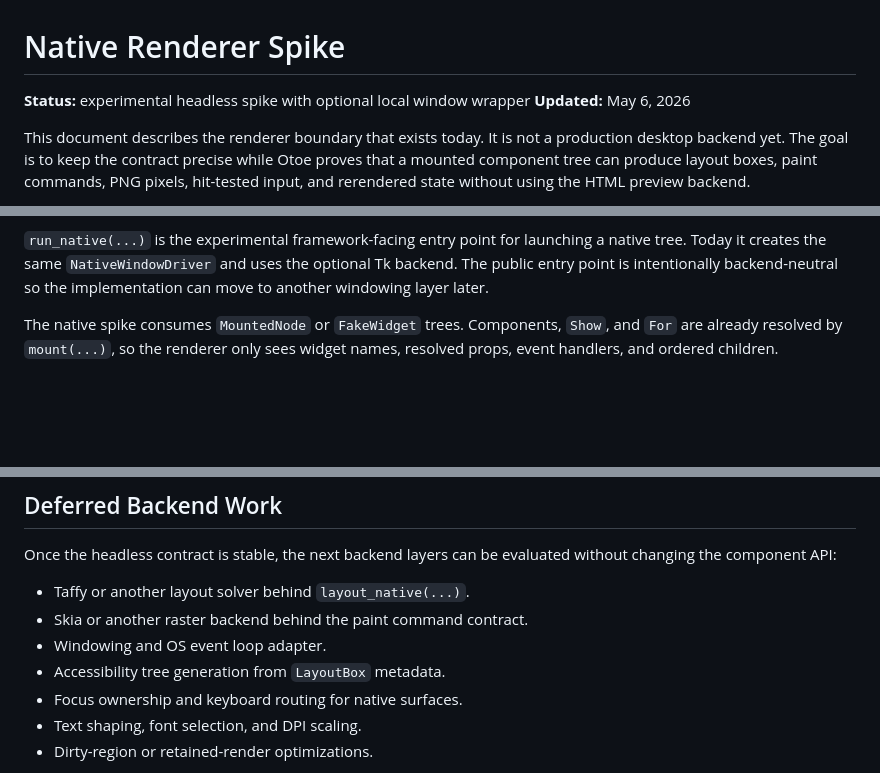
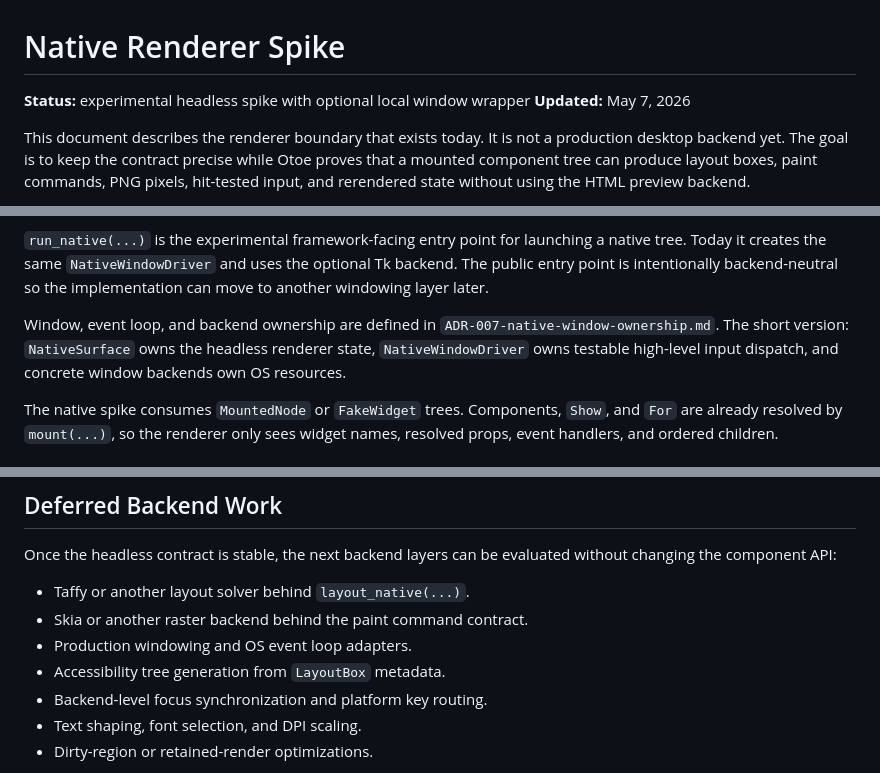
Before and after one commit to NeonShapeshifter/Otoe, a Markdown page: NATIVE_RENDERER_SPIKE.md, 3 parts joined by grey strips. Drawn GitHub-style; blank space fills up the shorter version.

Commit message:
Document native window ownership

```diff
--- a/NATIVE_RENDERER_SPIKE.md
+++ b/NATIVE_RENDERER_SPIKE.md
@@ -1,7 +1,7 @@
 # Native Renderer Spike
 
 **Status:** experimental headless spike with optional local window wrapper
-**Updated:** May 6, 2026
+**Updated:** May 7, 2026
 
 This document describes the renderer boundary that exists today. It is not a
 production desktop backend yet. The goal is to keep the contract precise while
@@ -55,6 +55,11 @@ production renderer contract.
 a native tree. Today it creates the same `NativeWindowDriver` and uses the
 optional Tk backend. The public entry point is intentionally backend-neutral so
 the implementation can move to another windowing layer later.
+
+Window, event loop, and backend ownership are defined in
+`ADR-007-native-window-ownership.md`. The short version: `NativeSurface` owns the
+headless renderer state, `NativeWindowDriver` owns testable high-level input
+dispatch, and concrete window backends own OS resources.
 
 The native spike consumes `MountedNode` or `FakeWidget` trees. Components,
 `Show`, and `For` are already resolved by `mount(...)`, so the renderer only
@@ -208,9 +213,9 @@ without changing the component API:
 
 - Taffy or another layout solver behind `layout_native(...)`.
 - Skia or another raster backend behind the paint command contract.
-- Windowing and OS event loop adapter.
+- Production windowing and OS event loop adapters.
 - Accessibility tree generation from `LayoutBox` metadata.
-- Focus ownership and keyboard routing for native surfaces.
+- Backend-level focus synchronization and platform key routing.
 - Text shaping, font selection, and DPI scaling.
 - Dirty-region or retained-render optimizations.
 
```
Also changed, not shown: ADR-007-native-window-ownership.md (added, +81 -0 lines), ROADMAP.md (+4 -4 lines).
